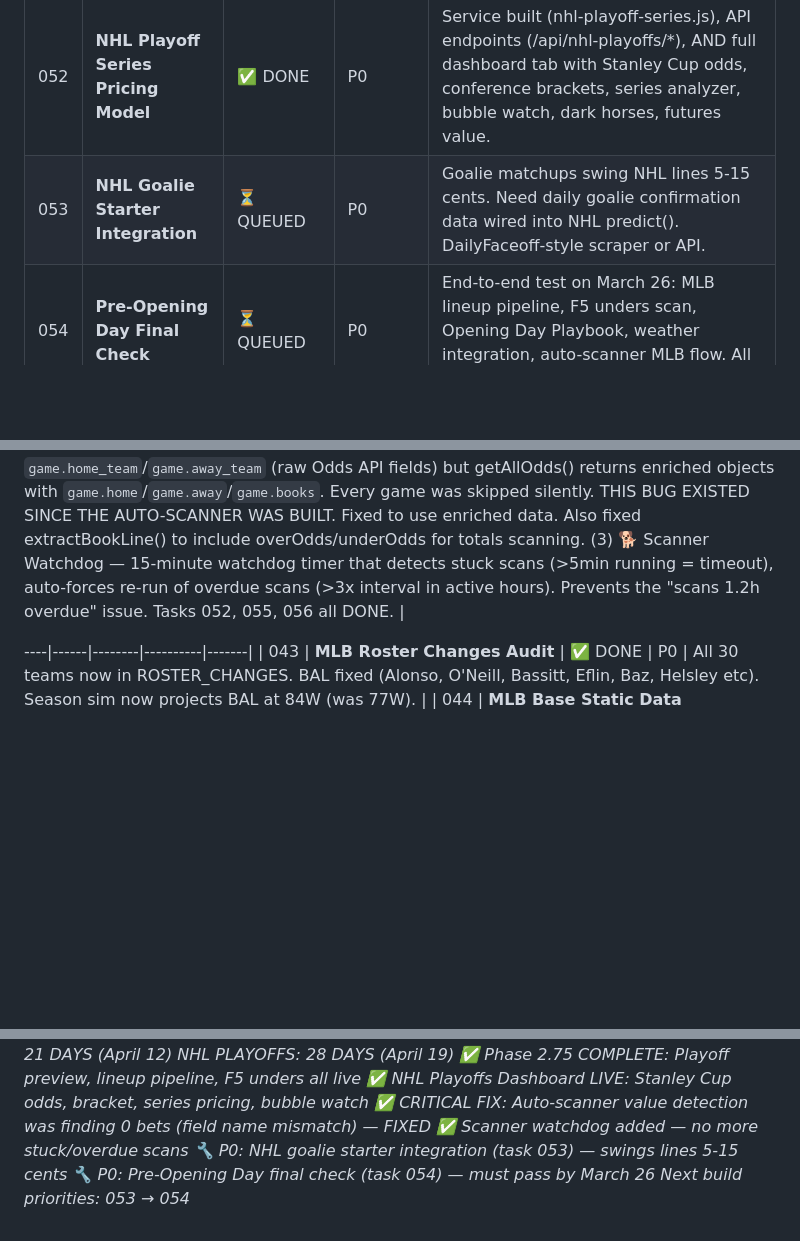
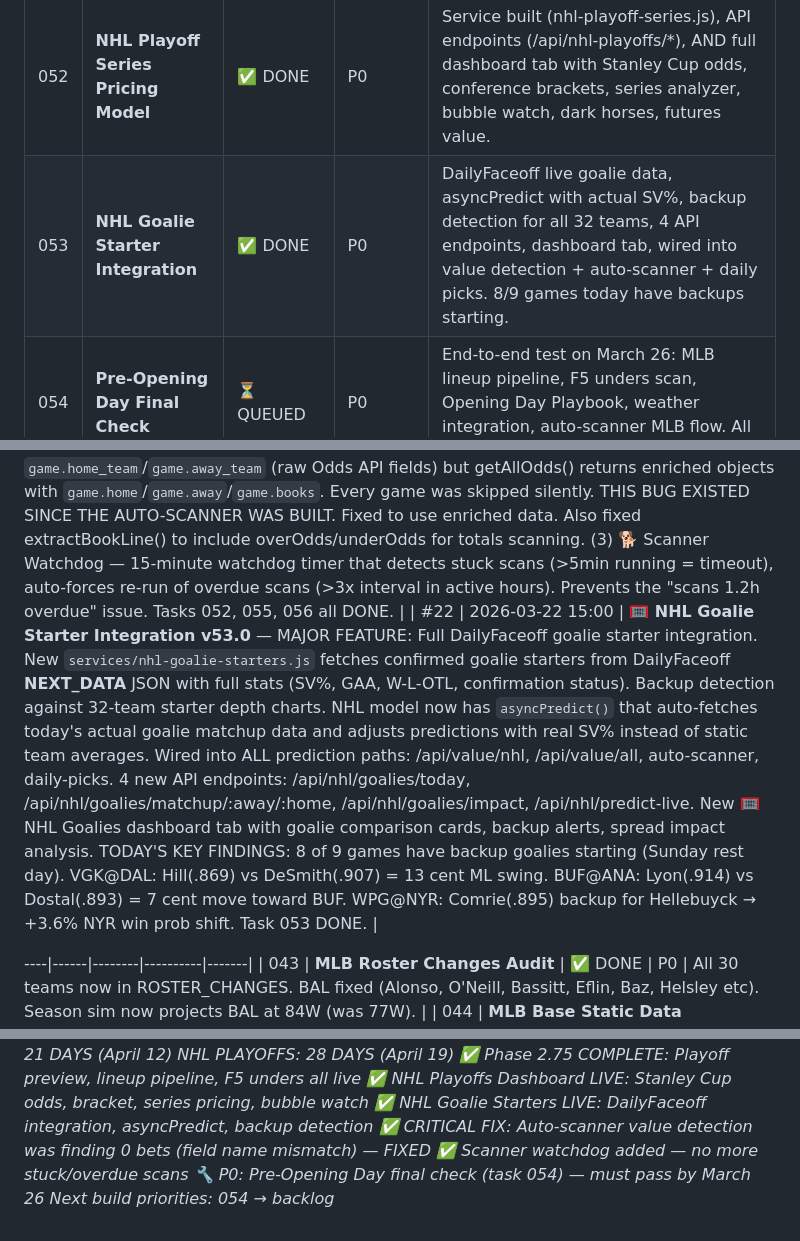
Before and after one commit to William-Metz/sportssim, a Markdown page: TASKS.md, 3 parts joined by grey strips. Rendered like a GitHub page; blank space fills up the shorter version.

Commit message:
docs: update TASKS.md — task 053 NHL goalie starters DONE, session #22 logged

```diff
--- a/TASKS.md
+++ b/TASKS.md
@@ -4,7 +4,7 @@
 | ID | Task | Status | Priority | Notes |
 |----|------|--------|----------|-------|
 | 052 | **NHL Playoff Series Pricing Model** | ✅ DONE | P0 | Service built (nhl-playoff-series.js), API endpoints (/api/nhl-playoffs/*), AND full dashboard tab with Stanley Cup odds, conference brackets, series analyzer, bubble watch, dark horses, futures value. |
-| 053 | **NHL Goalie Starter Integration** | ⏳ QUEUED | P0 | Goalie matchups swing NHL lines 5-15 cents. Need daily goalie confirmation data wired into NHL predict(). DailyFaceoff-style scraper or API. |
+| 053 | **NHL Goalie Starter Integration** | ✅ DONE | P0 | DailyFaceoff live goalie data, asyncPredict with actual SV%, backup detection for all 32 teams, 4 API endpoints, dashboard tab, wired into value detection + auto-scanner + daily picks. 8/9 games today have backups starting. |
 | 054 | **Pre-Opening Day Final Check** | ⏳ QUEUED | P0 | End-to-end test on March 26: MLB lineup pipeline, F5 unders scan, Opening Day Playbook, weather integration, auto-scanner MLB flow. All MUST work for March 27. |
 | 055 | **Scanner Reliability Fix** | ✅ DONE | P1 | ROOT CAUSE: scanAllValue() accessed game.home_team (undefined in enriched data) → all games skipped → 0 bets. FIXED + added 15-min watchdog (timeout stuck scans, force re-run overdue scans). |
 | 056 | **NBA/NHL Daily Value Detection Gap** | ✅ DONE | P1 | ROOT CAUSE: Auto-scanner's scanAllValue() used raw Odds API field names (home_team, away_team, bookmakers) but getAllOdds() returns enriched objects (home, away, books). Every game was silently skipped. FIXED to use enriched data fields. Also fixed extractBookLine() to capture overOdds/underOdds for totals scanning. |
@@ -16,6 +16,7 @@
 | #19 | 2026-03-22 12:40 | **🚨 CRITICAL Auto-Scanner Bug Fix + asyncPredict Upgrade v47.0** — Found and fixed TWO critical bugs in auto-scanner.js: (1) predict() args were SWAPPED (home,away instead of away,home) — every auto-scanner value bet had HCA backwards since it was built. Favorites showed as underdogs. (2) MLB homeWinProb scale mismatch — MLB returns 0-1 fraction but scanner divided by 100 = 0.00487 instead of 0.487. UPGRADES: Auto-scanner now uses asyncPredict() for MLB (lineup/rest/opening-week data flows into value detection). Added totals scanning (was only doing moneylines). NHL predict() format handled correctly. /api/value/nba upgraded to asyncPredict for rest/tank analysis. Sport-specific total variance scaling. Tasks 048-050 confirmed DONE (all API endpoints + dashboard tabs were built in prior sessions). |
 | #20 | 2026-03-22 14:00 | **Planning Session #20: Phase 2.75 → Phase 2.9** — Phase 2.75 COMPLETE ✅ (playoff preview, lineup pipeline, F5 unders all live). Production health: scanner running but scans 1.2h overdue (reliability concern). Data 70min stale (auto-refresh triggered). KEY FINDINGS: (1) 0 NBA/NHL value bets found today despite 13 games — investigating threshold/odds issues. (2) NHL playoffs 28 days away — COL(100pts)/DAL(96)/CAR(94)/BUF(92) top seeds, but East bubble is WILD with PIT/MTL/BOS/DET ALL at 84pts = volatile matchup projections = early pricing edge. (3) NBA standings updated: OKC 56-15, SAS 53-18, DET 51-19. POR@DEN both B2B tonight (DEN COASTING, POR DESPERATE). (4) MLB Opening Day 5 days away — need final check March 26. NEW TASKS: 052 (NHL playoff series model P0), 053 (NHL goalie starters P0), 054 (pre-OD final check P0), 055 (scanner reliability P1), 056 (daily value gap investigation P1). Priority order: 052 → 053 → 054 → 055 → 056. NHL playoff series model is highest-impact new work — books haven't posted series prices yet for most matchups, and the 84-point East bubble creates asymmetric mispricing opportunity. |
 | #21 | 2026-03-22 14:40 | **NHL Playoffs Dashboard + CRITICAL Auto-Scanner Fix + Watchdog v51.0** — THREE major deliverables: (1) 🏒 NHL Playoffs Dashboard Tab — full loadNHLPlayoffsTab() with Stanley Cup probabilities, conference brackets with division standings, wild card race, matchup cards (win%, ML, goalie edge, special teams, home ice), bubble watch, dark horses section, NHL Series Analyzer tool, Round 1 Fair Prices table. (2) 🚨 CRITICAL BUG FIX — Auto-scanner's scanAllValue() was silently finding 0 value bets because it accessed `game.home_team`/`game.away_team` (raw Odds API fields) but getAllOdds() returns enriched objects with `game.home`/`game.away`/`game.books`. Every game was skipped silently. THIS BUG EXISTED SINCE THE AUTO-SCANNER WAS BUILT. Fixed to use enriched data. Also fixed extractBookLine() to include overOdds/underOdds for totals scanning. (3) 🐕 Scanner Watchdog — 15-minute watchdog timer that detects stuck scans (>5min running = timeout), auto-forces re-run of overdue scans (>3x interval in active hours). Prevents the "scans 1.2h overdue" issue. Tasks 052, 055, 056 all DONE. |
+| #22 | 2026-03-22 15:00 | **🥅 NHL Goalie Starter Integration v53.0** — MAJOR FEATURE: Full DailyFaceoff goalie starter integration. New `services/nhl-goalie-starters.js` fetches confirmed goalie starters from DailyFaceoff __NEXT_DATA__ JSON with full stats (SV%, GAA, W-L-OTL, confirmation status). Backup detection against 32-team starter depth charts. NHL model now has `asyncPredict()` that auto-fetches today's actual goalie matchup data and adjusts predictions with real SV% instead of static team averages. Wired into ALL prediction paths: /api/value/nhl, /api/value/all, auto-scanner, daily-picks. 4 new API endpoints: /api/nhl/goalies/today, /api/nhl/goalies/matchup/:away/:home, /api/nhl/goalies/impact, /api/nhl/predict-live. New 🥅 NHL Goalies dashboard tab with goalie comparison cards, backup alerts, spread impact analysis. TODAY'S KEY FINDINGS: 8 of 9 games have backup goalies starting (Sunday rest day). VGK@DAL: Hill(.869) vs DeSmith(.907) = 13 cent ML swing. BUF@ANA: Lyon(.914) vs Dostal(.893) = 7 cent move toward BUF. WPG@NYR: Comrie(.895) backup for Hellebuyck → +3.6% NYR win prob shift. Task 053 DONE. |
 
 ----|------|--------|----------|-------|
 | 043 | **MLB Roster Changes Audit** | ✅ DONE | P0 | All 30 teams now in ROSTER_CHANGES. BAL fixed (Alonso, O'Neill, Bassitt, Eflin, Baz, Helsley etc). Season sim now projects BAL at 84W (was 77W). |
@@ -165,8 +167,8 @@
 *NHL PLAYOFFS: 28 DAYS (April 19)*
 *✅ Phase 2.75 COMPLETE: Playoff preview, lineup pipeline, F5 unders all live*
 *✅ NHL Playoffs Dashboard LIVE: Stanley Cup odds, bracket, series pricing, bubble watch*
+*✅ NHL Goalie Starters LIVE: DailyFaceoff integration, asyncPredict, backup detection*
 *✅ CRITICAL FIX: Auto-scanner value detection was finding 0 bets (field name mismatch) — FIXED*
 *✅ Scanner watchdog added — no more stuck/overdue scans*
-*🔧 P0: NHL goalie starter integration (task 053) — swings lines 5-15 cents*
 *🔧 P0: Pre-Opening Day final check (task 054) — must pass by March 26*
-*Next build priorities: 053 → 054*
+*Next build priorities: 054 → backlog*
```
Also changed, not shown: other parts of TASKS.md (+2 -1 lines).
